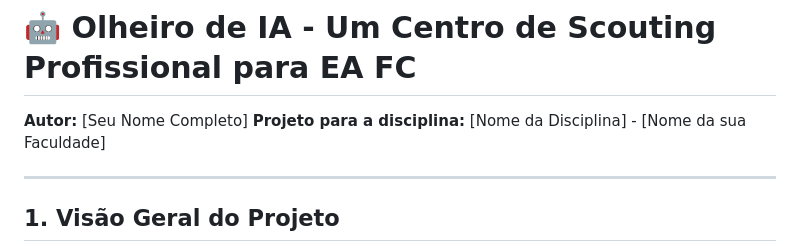
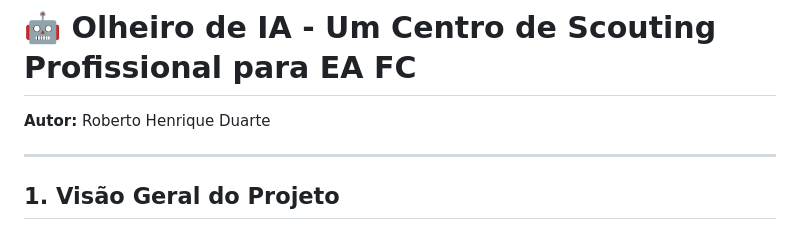
Before and after one commit to rhbebeto/Trabalho_IA, a Markdown page: README.md, the part around the change. Drawn GitHub-style.

```diff
--- a/README.md
+++ b/README.md
@@ -1,7 +1,6 @@
 # 🤖 Olheiro de IA - Um Centro de Scouting Profissional para EA FC
 
-**Autor:** [Seu Nome Completo]
-**Projeto para a disciplina:** [Nome da Disciplina] - [Nome da sua Faculdade]
+**Autor:** Roberto Henrique Duarte
 
 ---
 
```
